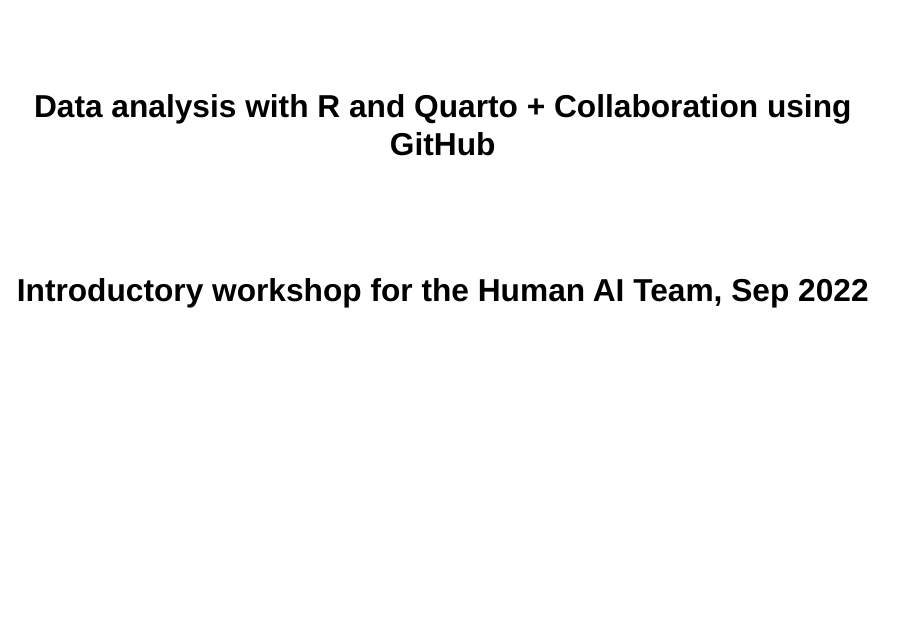
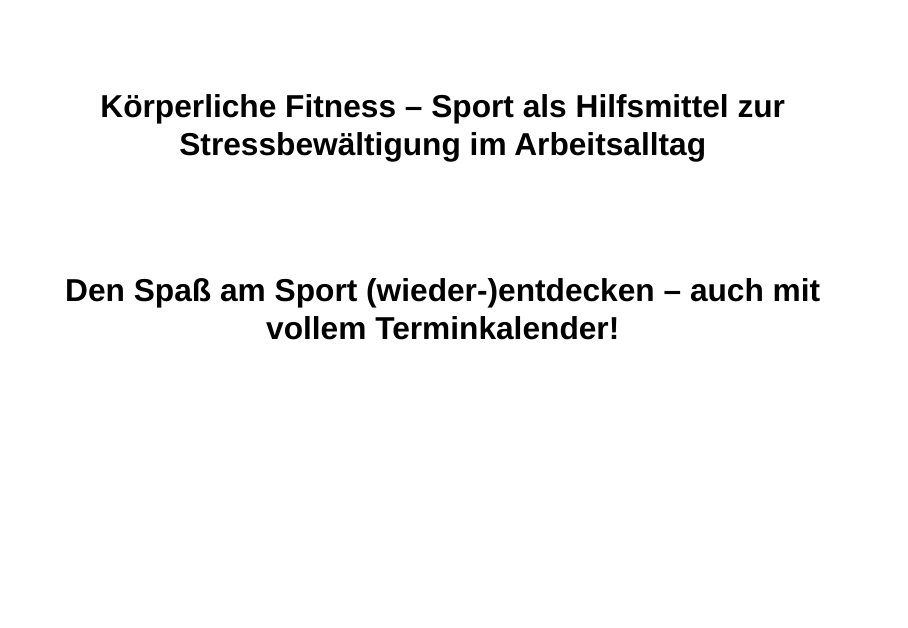
Before and after one commit to AnneOkk/sports_workshop, a Quarto document (slides.qmd): page 1 of 85. Rendered offline with R 4.5, knitr and Pandoc in place of Quarto, with nearby package versions; drawn as Slidy slides in place of the format the file asks for.

Commit message:
added new slides

```diff
--- a/slides.qmd
+++ b/slides.qmd
@@ -1,8 +1,8 @@
 ---
-title: "Data analysis with R and Quarto + Collaboration using GitHub"
+title: "Körperliche Fitness – Sport als Hilfsmittel zur Stressbewältigung im Arbeitsalltag"
 title-slide-attributes:
     data-background-color: "#a13c65"
-subtitle: "Introductory workshop for the Human AI Team, Sep 2022"
+subtitle: "Den Spaß am Sport (wieder-)entdecken – auch mit vollem Terminkalender!"
 format:
   revealjs:
     slide-number: true
```
Also changed, not shown: 1 other file.
